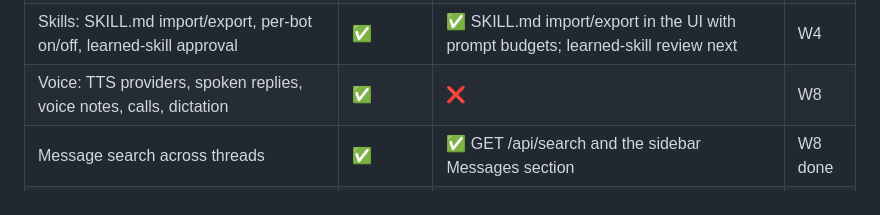
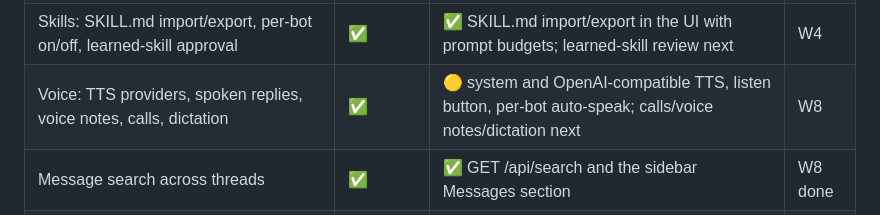
Before and after one commit to guhcostan/brot, a Markdown page: docs/MAUSBOT-PARITY.md, the part around the change. GitHub-like rendering.

```diff
--- a/docs/MAUSBOT-PARITY.md
+++ b/docs/MAUSBOT-PARITY.md
@@ -80,7 +80,7 @@ Legend: ✅ parity or better · 🟡 partial · ❌ absent · 🎯 current wave.
 | App-event triggers | ✅ | ❌ | W6 |
 | Memory: MEMORY.md + topics + recall + upkeep + journal/undo + About me | ✅ | 🟡 recall, caps and an editor are live; no journal/upkeep/about-me | W4 |
 | Skills: SKILL.md import/export, per-bot on/off, learned-skill approval | ✅ | ✅ SKILL.md import/export in the UI with prompt budgets; learned-skill review next | W4 |
-| Voice: TTS providers, spoken replies, voice notes, calls, dictation | ✅ | ❌ | W8 |
+| Voice: TTS providers, spoken replies, voice notes, calls, dictation | ✅ | 🟡 system and OpenAI-compatible TTS, listen button, per-bot auto-speak; calls/voice notes/dictation next | W8 |
 | Message search across threads | ✅ | ✅ GET /api/search and the sidebar Messages section | W8 done |
 | Attachments: images/screenshots/files in transcript, quota | ✅ | ✅ composer, transcript gallery, storage, text-in-prompt and orphan sweep | W6 done |
 | Notifications: in-app/desktop, per-bot, exact-thread routing | ✅ | ✅ inbox, unread badge, native banners, per-bot toggle | W6 done |
```
Also changed, not shown: docs/STATUS.md (+15 -0 lines).
